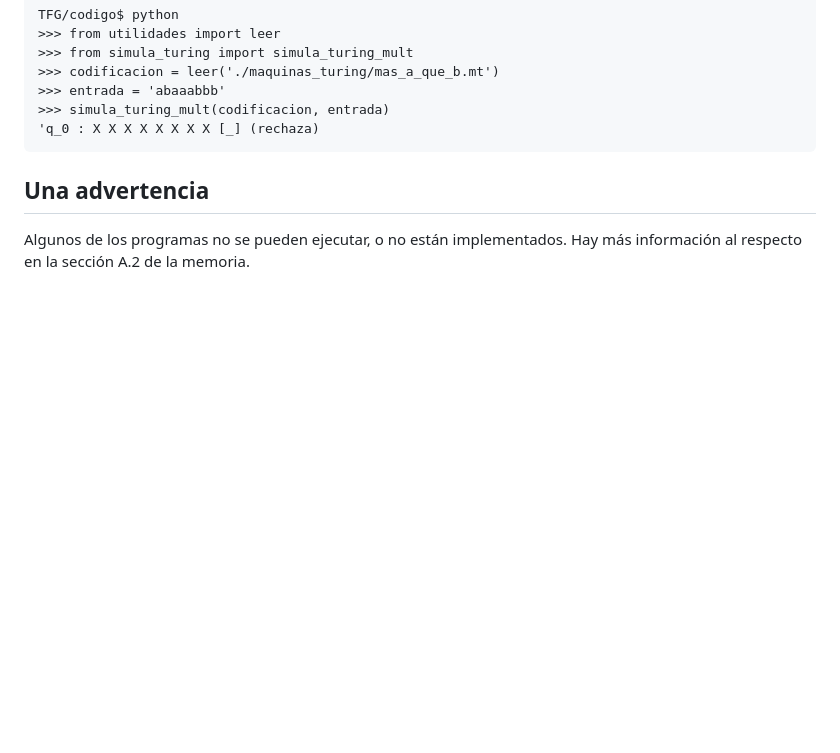
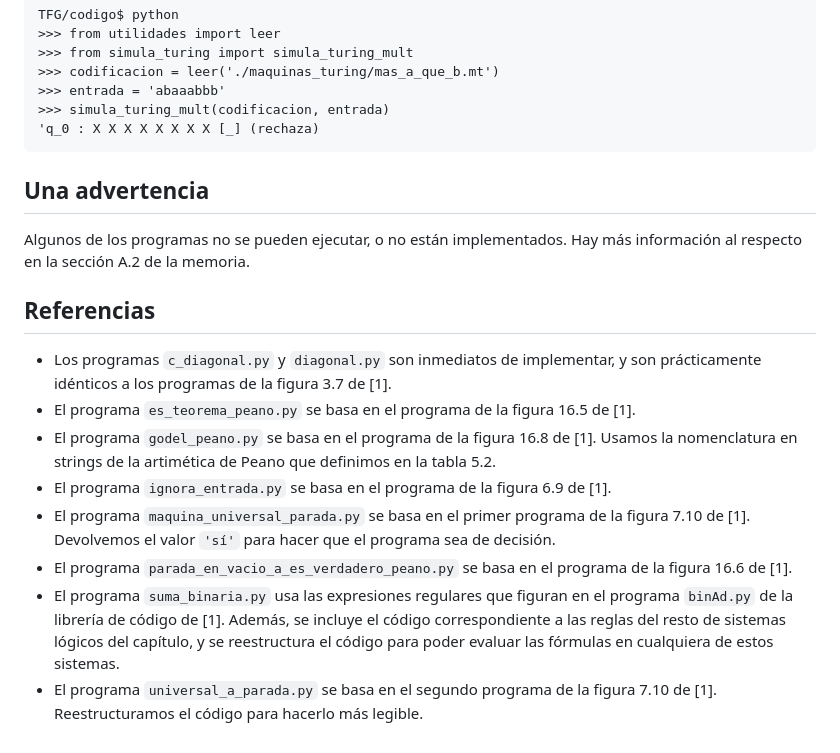
Before and after one commit to mianfg-DGIIM/TFG, a Markdown page: codigo/README.md, the part around the change. Drawn GitHub-style; blank space fills up the shorter version.

Commit message:
add: referencias en codigo

```diff
--- a/codigo/README.md
+++ b/codigo/README.md
@@ -56,3 +56,15 @@ TFG/codigo$ python
 ## Una advertencia
 
 Algunos de los programas no se pueden ejecutar, o no están implementados. Hay más información al respecto en la sección A.2 de la memoria.
+
+## Referencias
+
+* Los programas `c_diagonal.py` y `diagonal.py` son inmediatos de implementar, y son
+prácticamente idénticos a los programas de la figura 3.7 de [1].
+* El programa `es_teorema_peano.py` se basa en el programa de la figura 16.5 de [1].
+* El programa `godel_peano.py` se basa en el programa de la figura 16.8 de [1]. Usamos la nomenclatura en strings de la artimética de Peano que definimos en la tabla 5.2.
+* El programa `ignora_entrada.py` se basa en el programa de la figura 6.9 de [1].
+* El programa `maquina_universal_parada.py` se basa en el primer programa de la figura 7.10 de [1]. Devolvemos el valor `'sí'` para hacer que el programa sea de decisión.
+* El programa `parada_en_vacio_a_es_verdadero_peano.py` se basa en el programa de la figura 16.6 de [1].
+* El programa `suma_binaria.py` usa las expresiones regulares que figuran en el programa `binAd.py` de la librería de código de [1]. Además, se incluye el código correspondiente a las reglas del resto de sistemas lógicos del capítulo, y se reestructura el código para poder evaluar las fórmulas en cualquiera de estos sistemas.
+* El programa `universal_a_parada.py` se basa en el segundo programa de la figura 7.10 de [1]. Reestructuramos el código para hacerlo más legible.
```
